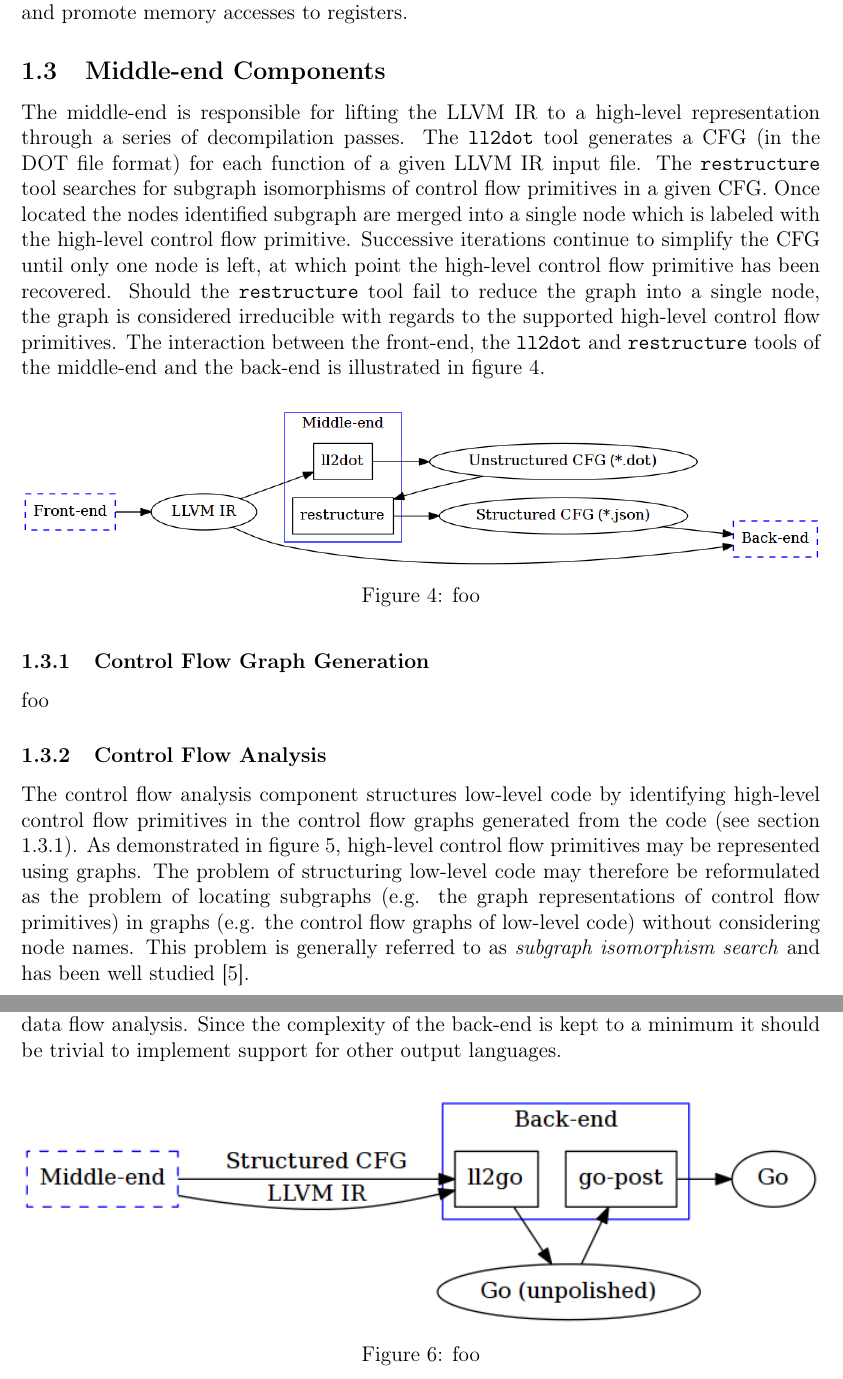
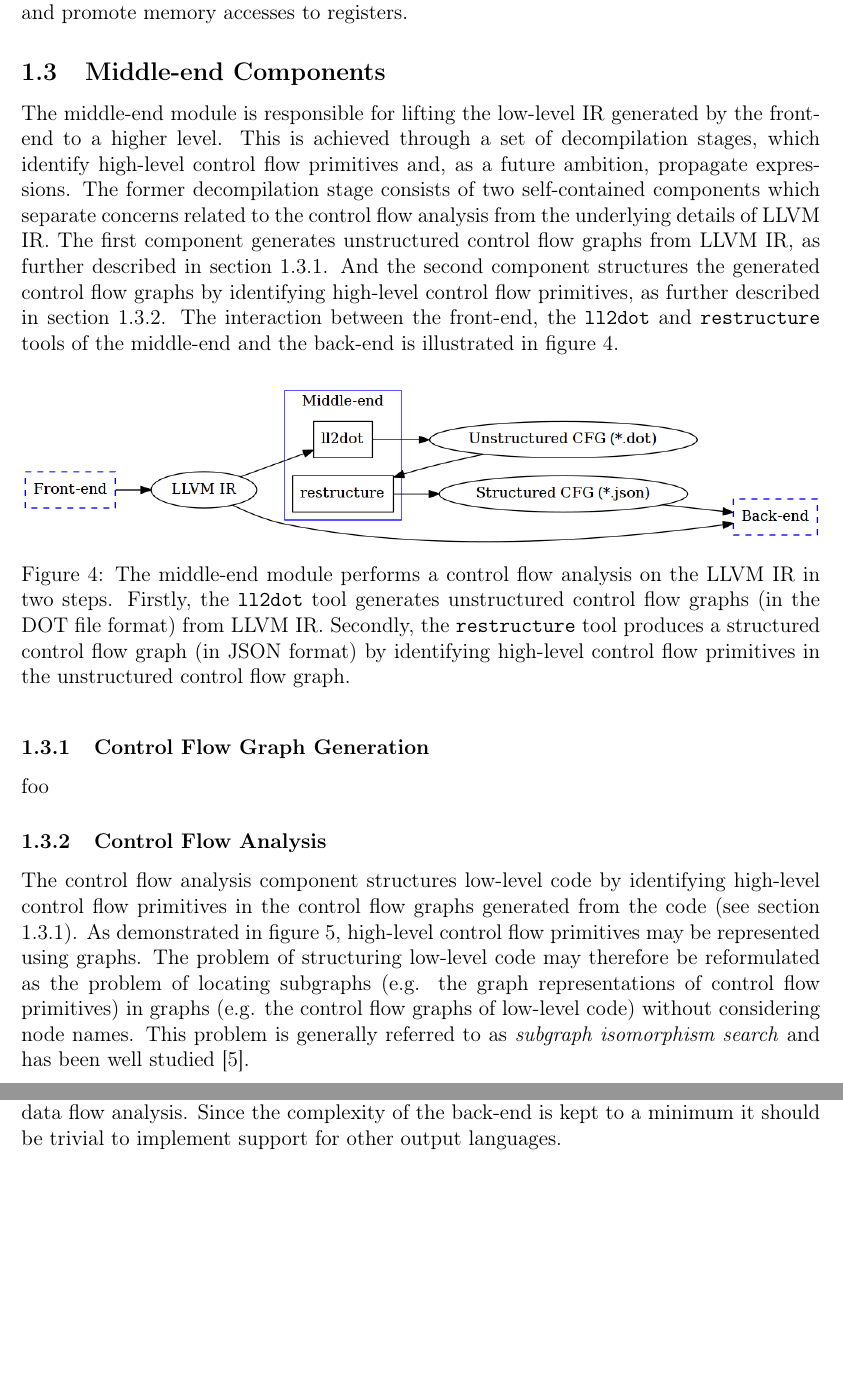
Before and after one commit to decomp/doc, a LaTeX document (6_design.tex, which reads sections/6_design/3_middle-end_components.tex, sections/6_design/3_middle-end_components/1_control_flow_graph_generation.tex, sections/6_design/3_middle-end_components/2_control_flow_analysis.tex): two parts of pages 5 and 6 of 8, joined at a grey line, cut so that both start at the same text, the shorter picture padded with empty space. Compiled offline with pdfLaTeX; a LaTeX package or settings file that is missing is left out.

Commit message:
design: Reformulate the Middle-end Components section. Fixes #57.

```diff
--- a/sections/6_design/3_middle-end_components.tex
+++ b/sections/6_design/3_middle-end_components.tex
@@ -9,25 +9,12 @@
 \subsection{Middle-end Components}
 \label{sec:middle-end_components}
 
-% TODO: Visualize the dependency graph of the "restructure" tool and describe in detail what input it expects and what output it produces.
-
-% TODO: Write about. Input and output LLVM IR to operate well with components written in other languages. Output LLVM IR with information about high-level control structures stored in the basic block names or in metadata.
-
-% TODO: Mention package division.
-
-% TODO: Rewrite and clarify.
-
-The middle-end is responsible for lifting the LLVM IR to a high-level representation through a series of decompilation passes. The \texttt{ll2dot} tool generates a CFG (in the DOT file format) for each function of a given LLVM IR input file. The \texttt{restructure} tool searches for subgraph isomorphisms of control flow primitives in a given CFG. Once located the nodes identified subgraph are merged into a single node which is labeled with the high-level control flow primitive. Successive iterations continue to simplify the CFG until only one node is left, at which point the high-level control flow primitive has been recovered. Should the \texttt{restructure} tool fail to reduce the graph into a single node, the graph is considered irreducible with regards to the supported high-level control flow primitives. The interaction between the front-end, the \texttt{ll2dot} and \texttt{restructure} tools of the middle-end and the back-end is illustrated in figure \ref{fig:middle-end}.
-
-% TODO: Write about the choice of subgraph isomorphism search algorithm. The
-% properties of the control flow graph allows us to optimize.
-%
-% \cite{subgraph_isomorphism_algorithms}
+The middle-end module is responsible for lifting the low-level IR generated by the front-end to a higher level. This is achieved through a set of decompilation stages, which identify high-level control flow primitives and, as a future ambition, propagate expressions. The former decompilation stage consists of two self-contained components which separate concerns related to the control flow analysis from the underlying details of LLVM IR. The first component generates unstructured control flow graphs from LLVM IR, as further described in section \ref{sec:design_control_flow_graph_generation}. And the second component structures the generated control flow graphs by identifying high-level control flow primitives, as further described in section \ref{sec:design_control_flow_analysis}. The interaction between the front-end, the \texttt{ll2dot} and \texttt{restructure} tools of the middle-end and the back-end is illustrated in figure \ref{fig:middle-end}.
 
 \begin{figure}[htbp]
 	\begin{center}
 		\includegraphics[width=\textwidth]{inc/middle-end.png}
-		\caption{foo}
+		\caption{The middle-end module performs a control flow analysis on the LLVM IR in two steps. Firstly, the \texttt{ll2dot} tool generates unstructured control flow graphs (in the DOT file format) from LLVM IR. Secondly, the \texttt{restructure} tool produces a structured control flow graph (in JSON format) by identifying high-level control flow primitives in the unstructured control flow graph.}
 		\label{fig:middle-end}
 	\end{center}
 \end{figure}
--- a/sections/6_design/3_middle-end_components/1_control_flow_graph_generation.tex
+++ b/sections/6_design/3_middle-end_components/1_control_flow_graph_generation.tex
@@ -1,7 +1,7 @@
 % ~~~ [ Control Flow Graph Generation ] ~~~~~~~~~~~~~~~~~~~~~~~~~~~~~~~~~~~~~~~~
 
 \subsubsection{Control Flow Graph Generation}
-\label{sec:cfg_generation}
+\label{sec:design_control_flow_graph_generation}
 
 %    - LLVM IR -> Unstructured CFG ([ll2dot](http://decomp.org/x/cmd/ll2dot))
 
--- a/sections/6_design/3_middle-end_components/2_control_flow_analysis.tex
+++ b/sections/6_design/3_middle-end_components/2_control_flow_analysis.tex
@@ -30,7 +37,7 @@
 
 %    - Unstructured CFG -> Structured CFG ([restructure](http://decomp.org/x/graphs/cmd/restructure).)
 
-The control flow analysis component structures low-level code by identifying high-level control flow primitives in the control flow graphs generated from the code (see section \ref{sec:cfg_generation}). As demonstrated in figure \ref{fig:representation_and_identification_of_primitive}, high-level control flow primitives may be represented using graphs. The problem of structuring low-level code may therefore be reformulated as the problem of locating subgraphs (e.g. the graph representations of control flow primitives) in graphs (e.g. the control flow graphs of low-level code) without considering node names. This problem is generally referred to as \textit{subgraph isomorphism search} and has been well studied \cite{subgraph_isomorphism_algorithms}.
+The control flow analysis component structures low-level code by identifying high-level control flow primitives in the control flow graphs generated from the code (see section \ref{sec:design_control_flow_graph_generation}). As demonstrated in figure \ref{fig:representation_and_identification_of_primitive}, high-level control flow primitives may be represented using graphs. The problem of structuring low-level code may therefore be reformulated as the problem of locating subgraphs (e.g. the graph representations of control flow primitives) in graphs (e.g. the control flow graphs of low-level code) without considering node names. This problem is generally referred to as \textit{subgraph isomorphism search} and has been well studied \cite{subgraph_isomorphism_algorithms}.
 
 \begin{figure}[htbp]
 	\centering
```
Also changed, not shown: sections/7_implementation/2_llvm_ir_library.tex (+13 -1 lines), sections/6_design/3_middle-end_components/2_control_flow_analysis.tex (7 more changed lines).
